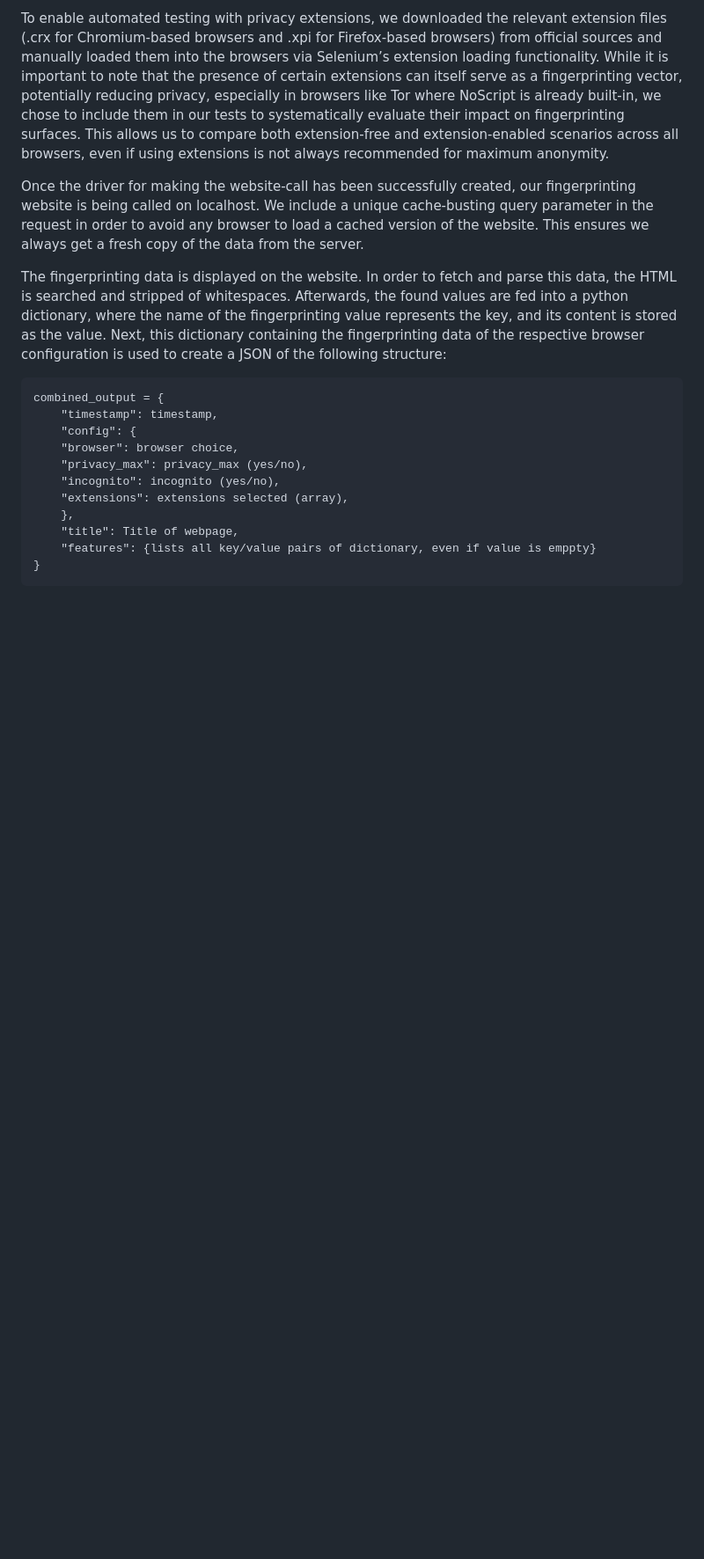
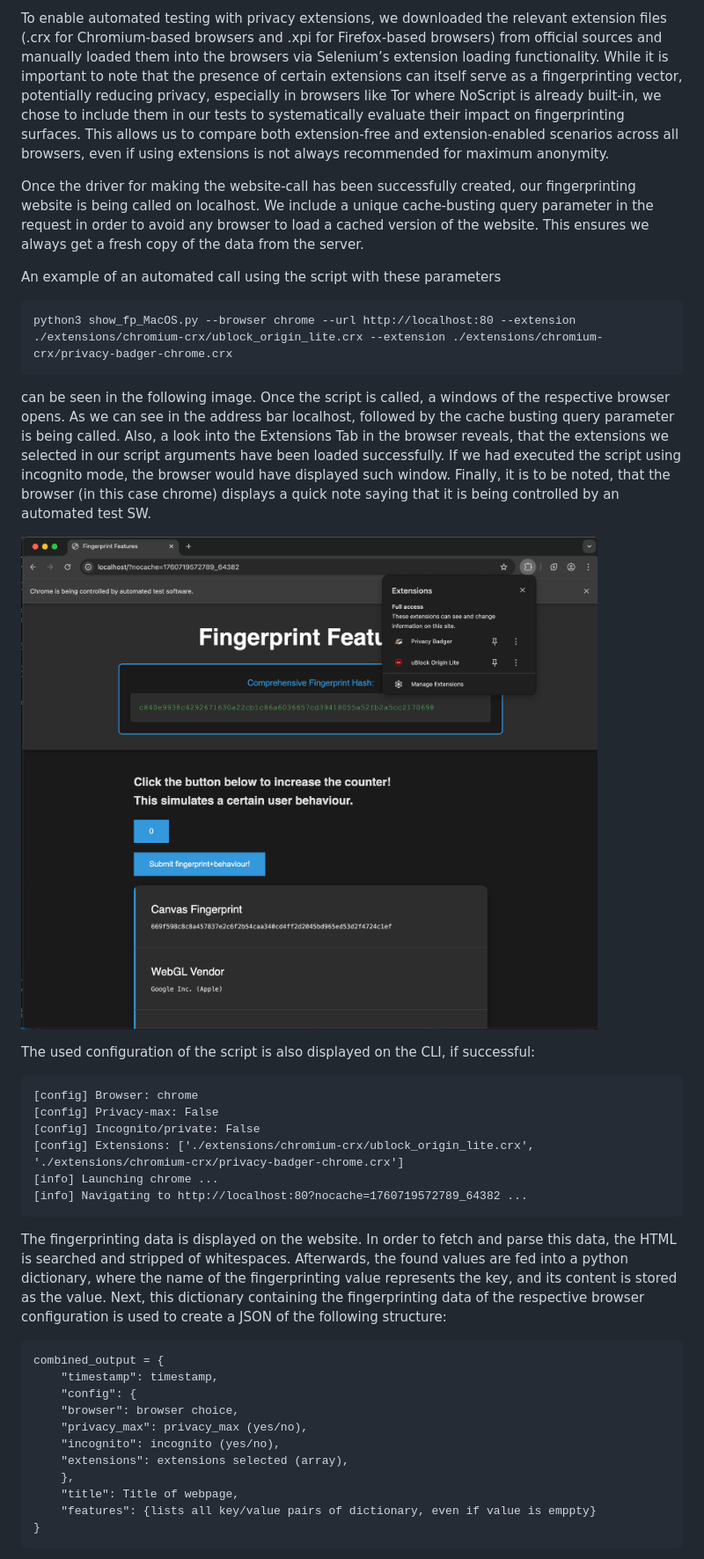
Before and after one commit to keremburakyilmaz/website-fingerprinting, a Markdown page: README.md, the part around the change printed below. Shown: that part at 88% size. Rendered like a GitHub page; pictures changed too: images/Browser_Automation_Demo.png (added); blank space fills up the shorter version.

Commit message:
Minor ReadMe modifications

````diff
--- a/README.md
+++ b/README.md
@@ -677,6 +677,26 @@ To enable automated testing with privacy extensions, we downloaded the relevant
 
 Once the driver for making the website-call has been successfully created, our fingerprinting website is being called on localhost. We include a unique cache-busting query parameter in the request in order to avoid any browser to load a cached version of the website. This ensures we always get a fresh copy of the data from the server.
 
+An example of an automated call using the script with these parameters
+
+```
+python3 show_fp_MacOS.py --browser chrome --url http://localhost:80 --extension ./extensions/chromium-crx/ublock_origin_lite.crx --extension ./extensions/chromium-crx/privacy-badger-chrome.crx
+```
+can be seen in the following image. Once the script is called, a windows of the respective browser opens. As we can see in the address bar localhost, followed by the cache busting query parameter is being called. Also, a look into the Extensions Tab in the browser reveals, that the extensions we selected in our script arguments have been loaded successfully. If we had executed the script using incognito mode, the browser would have displayed such window. Finally, it is to be noted, that the browser (in this case chrome) displays a quick note saying that it is being controlled by an automated test SW.
+
+![alt text](images/Browser_Automation_Demo.png)
+
+The used configuration of the script is also displayed on the CLI, if successful:
+
+```
+[config] Browser: chrome
+[config] Privacy-max: False
+[config] Incognito/private: False
+[config] Extensions: ['./extensions/chromium-crx/ublock_origin_lite.crx', './extensions/chromium-crx/privacy-badger-chrome.crx']
+[info] Launching chrome ...
+[info] Navigating to http://localhost:80?nocache=1760719572789_64382 ...
+```
+
 The fingerprinting data is displayed on the website. In order to fetch and parse this data, the HTML is searched and stripped of whitespaces. Afterwards, the found values are fed into a python dictionary, where the name of the fingerprinting value represents the key, and its content is stored as the value. Next, this dictionary containing the fingerprinting data of the respective browser configuration is used to create a JSON of the following structure:
 
 ```
````
Also changed, not shown: other parts of README.md (+7 -0 lines), 1 other file.
